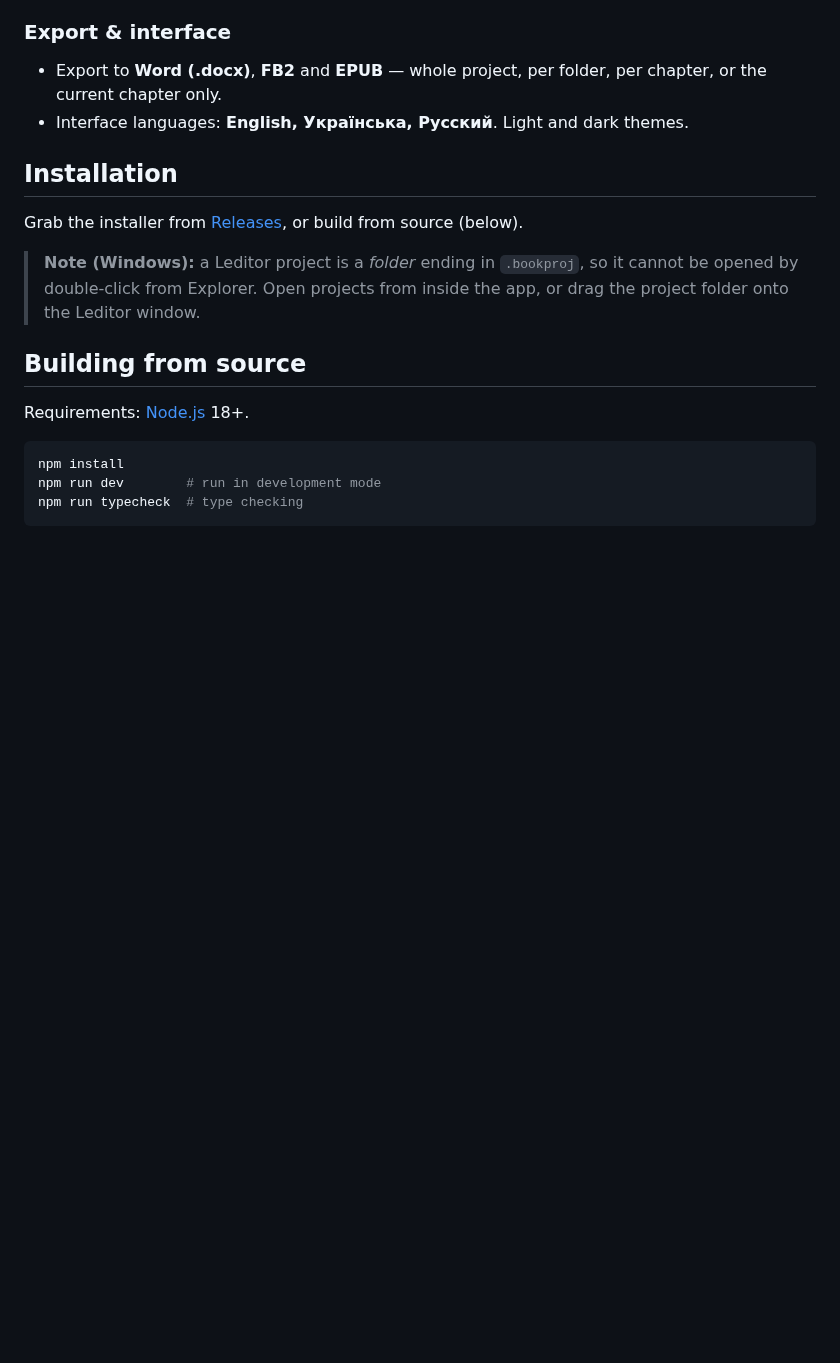
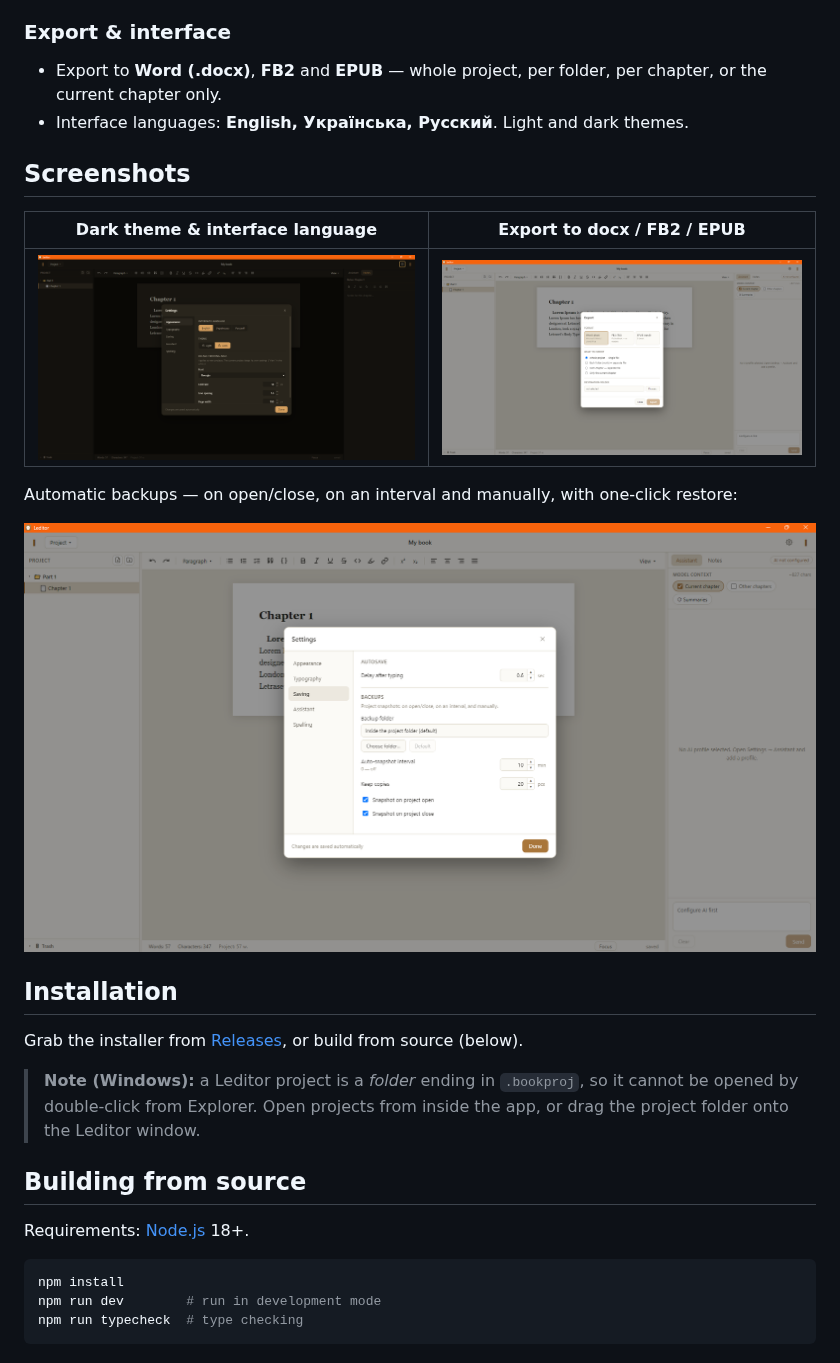
Before and after one commit to yelem/leditor, a Markdown page: README.md, the part around one of its changes. Drawn GitHub-style; pictures changed too: docs/screenshots/backups.png (added), docs/screenshots/export.png (added), docs/screenshots/settings-dark.png (added); blank space fills up the shorter version.

Commit message:
docs: add screenshots to README
Co-Authored-By: Claude Fable 5 <noreply@anthropic.com>

```diff
--- a/README.md
+++ b/README.md
@@ -44,6 +46,16 @@ fragments on request, using any AI provider you choose (including fully local on
 ### Export & interface
 - Export to **Word (.docx)**, **FB2** and **EPUB** — whole project, per folder, per chapter, or the current chapter only.
 - Interface languages: **English, Українська, Русский**. Light and dark themes.
+
+## Screenshots
+
+| Dark theme & interface language | Export to docx / FB2 / EPUB |
+| --- | --- |
+| ![Dark theme and language settings](docs/screenshots/settings-dark.png) | ![Export dialog](docs/screenshots/export.png) |
+
+Automatic backups — on open/close, on an interval and manually, with one-click restore:
+
+![Backup settings](docs/screenshots/backups.png)
 
 ## Installation
 
```
Also changed, not shown: other parts of README.md (+2 -0 lines), docs/screenshots/editor-light.png (added).
